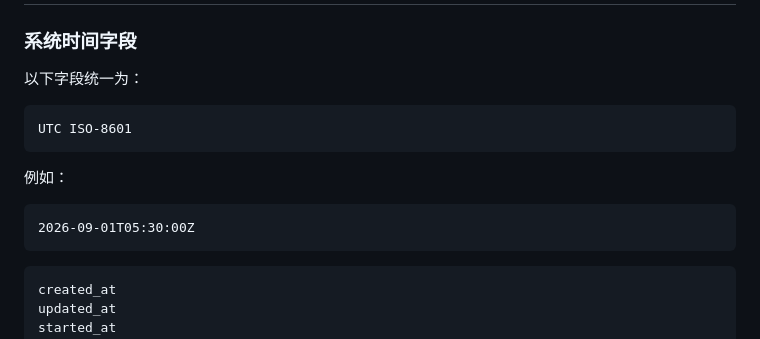
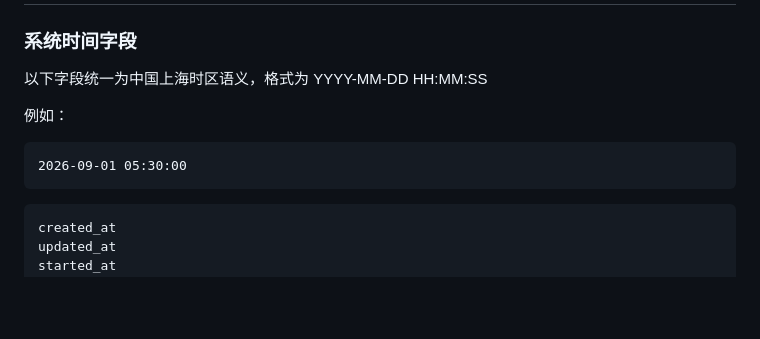
Before and after one commit to wssanyecao/photo_system, a Markdown page: docs/photo-gateway-v1-db-spec.md, the part around the change. GitHub-like rendering; blank space fills up the shorter version.

````diff
--- a/docs/photo-gateway-v1-db-spec.md
+++ b/docs/photo-gateway-v1-db-spec.md
@@ -2716,16 +2716,12 @@ V1 `upload_items` 允许的文件类型由配置文件控制。
 
 ### 系统时间字段
 
-以下字段统一为：
-
-```text
-UTC ISO-8601
-```
+以下字段统一为中国上海时区语义，格式为 YYYY-MM-DD HH:MM:SS
 
 例如：
 
 ```text
-2026-09-01T05:30:00Z
+2026-09-01 05:30:00
 ```
 
 ```text
````
Also changed, not shown: docs/photo-gateway-v1-webui-spec.md (+5 -22 lines).
